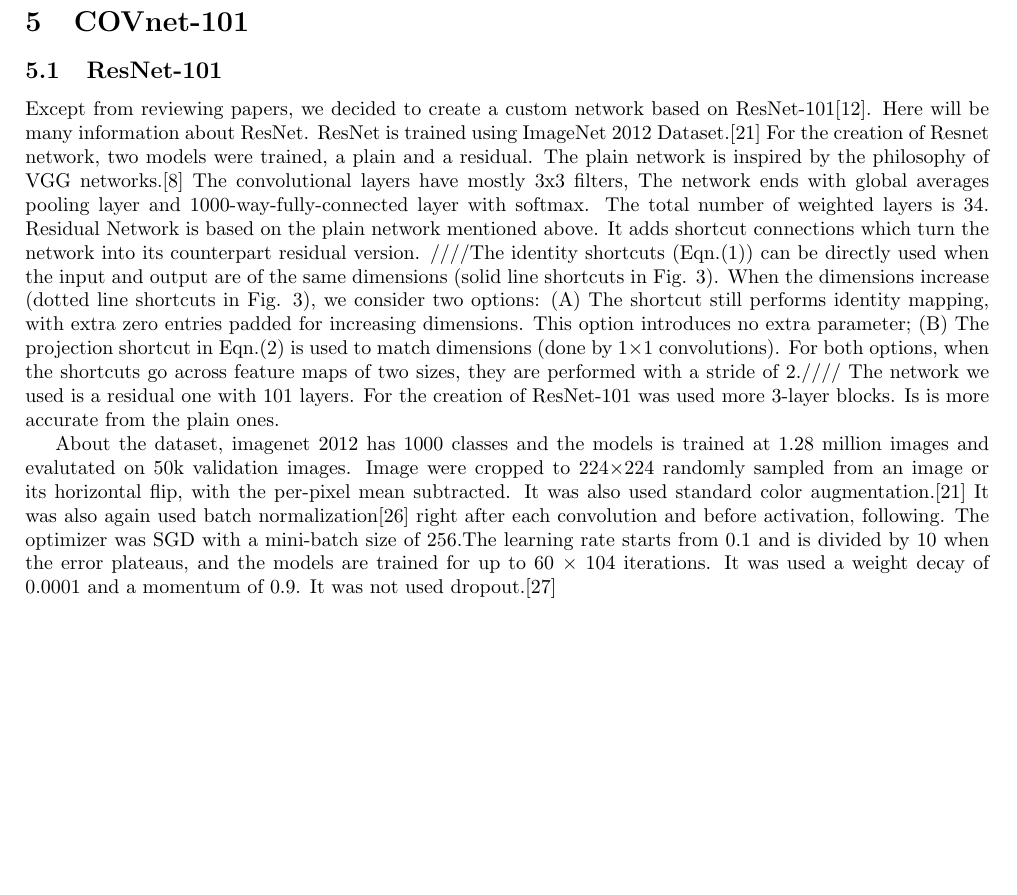
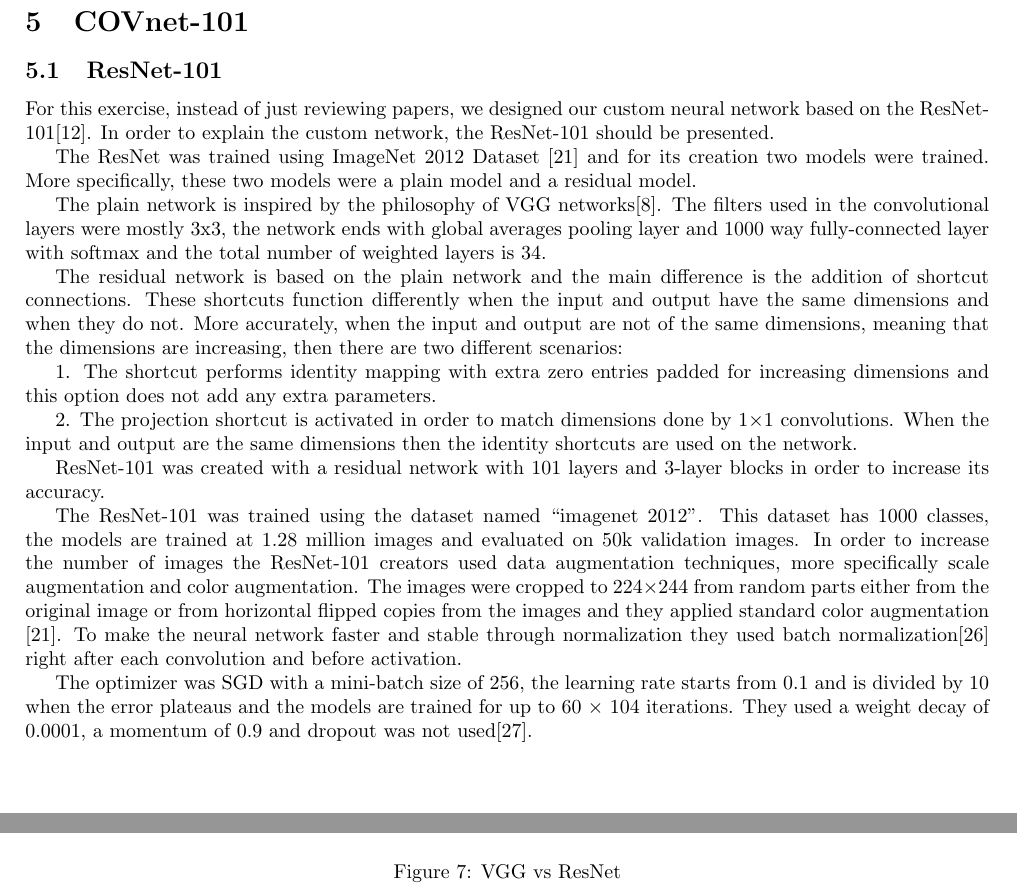
Before and after one commit to Stavrospanakakis/covid-19-diagnosis, a LaTeX paper (main.tex): part of page 5 of 9 before the commit and two parts of pages 5 and 6 of 9 after it, the two joined at a grey line, cut so that both start at the same text, the shorter picture padded with empty space. Compiled offline with pdfLaTeX.

Commit message:
Update content

```diff
--- a/main.tex
+++ b/main.tex
@@ -1,8 +1,8 @@
 \documentclass{article}
-
+\usepackage{textcomp}
 \usepackage{graphicx}
 \usepackage{float}
-\usepackage{multicol}
+	\usepackage{multicol}
 \usepackage{geometry}
  \geometry{
  a4paper,
@@ -126,25 +126,20 @@
 \section{COVnet-101}
 
 \subsection{ResNet-101}
-Except from reviewing papers, we decided to create a custom network based on ResNet-101\cite{resnet}. Here will be many information about ResNet. ResNet is trained using ImageNet 2012 Dataset.\cite{imagenet} For the creation of Resnet network, two models were trained, a plain and a residual. The plain network is inspired by the philosophy of VGG networks.\cite{vgg} The convolutional layers have mostly 3x3 filters, The network ends with global averages pooling layer and 1000-way-fully-connected layer with softmax. The total number of
-weighted layers is 34. Residual Network is based on the plain network mentioned above. It adds shortcut connections which turn the network into its counterpart residual version. ////The identity
-shortcuts (Eqn.(1)) can be directly used when the input and
-output are of the same dimensions (solid line shortcuts in
-Fig. 3). When the dimensions increase (dotted line shortcuts
-in Fig. 3), we consider two options: (A) The shortcut still
-performs identity mapping, with extra zero entries padded
-for increasing dimensions. This option introduces no extra
-parameter; (B) The projection shortcut in Eqn.(2) is used to
-match dimensions (done by 1×1 convolutions). For both
-options, when the shortcuts go across feature maps of two
-sizes, they are performed with a stride of 2.////
-The network we used is a residual one with 101 layers. For the creation of ResNet-101 was used more 3-layer blocks. Is is more accurate from the plain ones.
+For this exercise, instead of just reviewing papers, we designed our custom neural network based on the ResNet-101\cite{resnet}. In order to explain the custom network, the  ResNet-101 should be presented. \par
+    The ResNet was trained using ImageNet 2012 Dataset \cite{imagenet} and for its creation two models were trained. More specifically, these two models were a plain model and a residual model. \par
+The plain network is inspired by the philosophy of VGG networks\cite{vgg}. The filters used in the convolutional layers were mostly 3x3, the network ends with global averages pooling layer and 1000 way fully-connected layer with softmax and the total number of weighted layers is 34.\par
+The residual network is based on the plain network and the main difference is the addition of shortcut connections. These shortcuts function differently when the input and output have the same dimensions and when they do not. More accurately, when the input and output are not of the same dimensions, meaning that the dimensions are increasing, then there are two different scenarios: \par
+1. The shortcut performs identity mapping with extra zero entries padded for increasing dimensions and this option does not add any extra parameters.\par
+2. The projection shortcut is activated in order to match dimensions done by 1×1 convolutions.
+When the input and output are the same dimensions then the identity shortcuts are used on the network. \par
+    ResNet-101 was created with a residual network with 101 layers and 3-layer blocks in order to increase its accuracy.\par
+The ResNet-101 was trained using the dataset named “imagenet 2012”. This dataset has 1000 classes, the models are trained at 1.28 million images and evaluated on 50k validation images. In order to increase the number of images the ResNet-101 creators used data augmentation techniques, more specifically scale augmentation and color augmentation. The images were cropped to 224×244 from random parts either from the original image or from horizontal flipped copies from the images and they applied standard color augmentation \cite{imagenet}. To make the neural network faster and stable through normalization they used batch normalization\cite{batchnormalization} right after each convolution and before activation. \par
+ The optimizer was SGD with a mini-batch size of 256, the learning rate starts from 0.1 and is divided by 10 when the error plateaus and the models are trained for up to 60 × 104 iterations. They used a weight decay of 0.0001,  a momentum of 0.9 and dropout was not used\cite{dropout}.
 
 
- About the dataset, imagenet 2012 has 1000 classes and the models is trained at 1.28 million images and evalutated on 50k validation images. Image were cropped to 224×224 randomly sampled from an image or its horizontal flip, with the per-pixel mean subtracted. It was also used standard color augmentation.\cite{imagenet} It was also again used batch normalization\cite{batchnormalization} right after each convolution and before activation, following. The optimizer was SGD with a mini-batch size of 256.The learning rate starts from 0.1 and is divided by 10 when the error plateaus, and the models are trained for up to 60 × 104 iterations. It was
-used a weight decay of 0.0001 and a momentum of 0.9. It was not used dropout.\cite{dropout}
-
 \begin{figure}[H]
-\includegraphics[width=\linewidth]{assets/resnet-vs-vgg.png}
+\begin{center}
+\includegraphics[scale=0.75]{assets/resnet-vs-vgg.png}
   \caption{VGG vs ResNet}
   \label{fig:vggvsresnet}
```
Also changed, not shown: main.tex (3 more changed lines).
